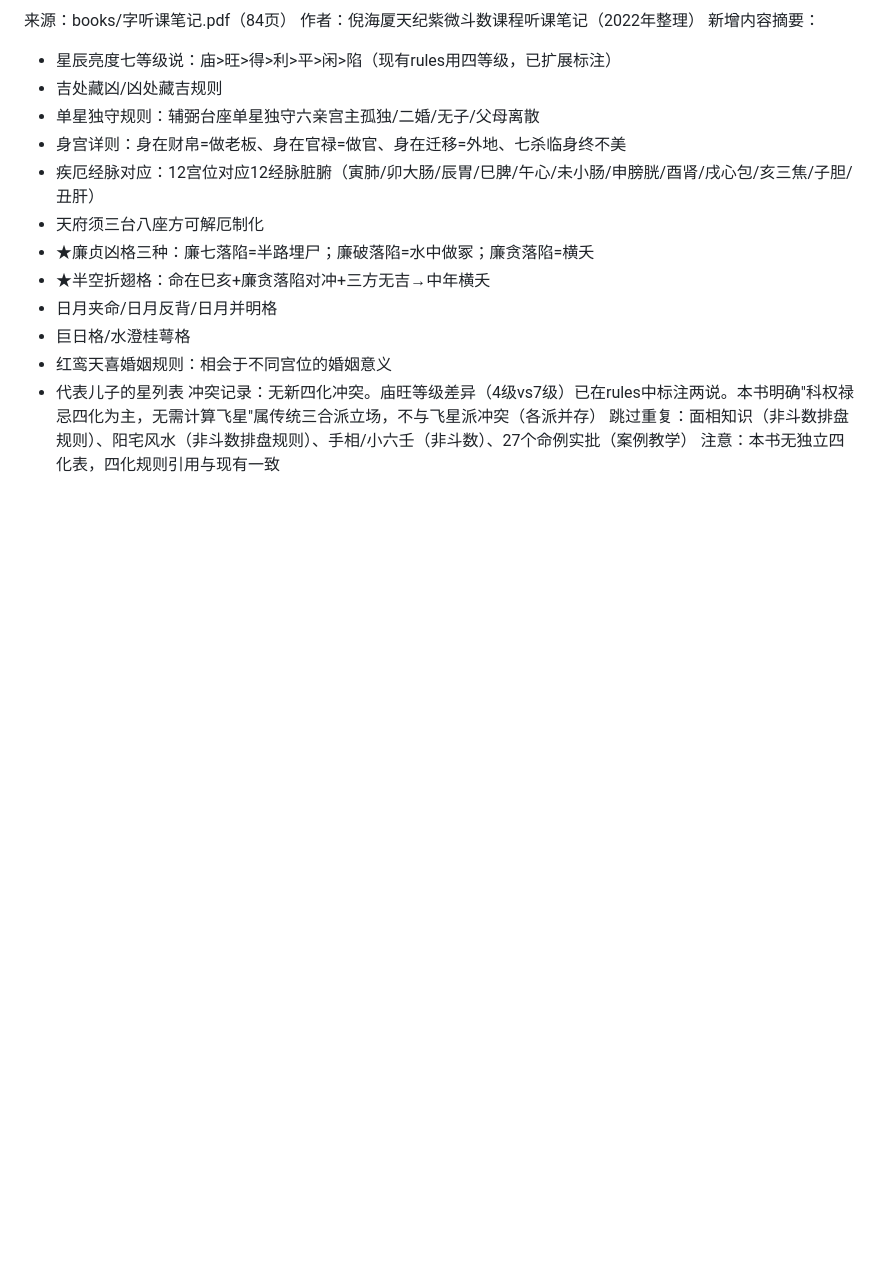
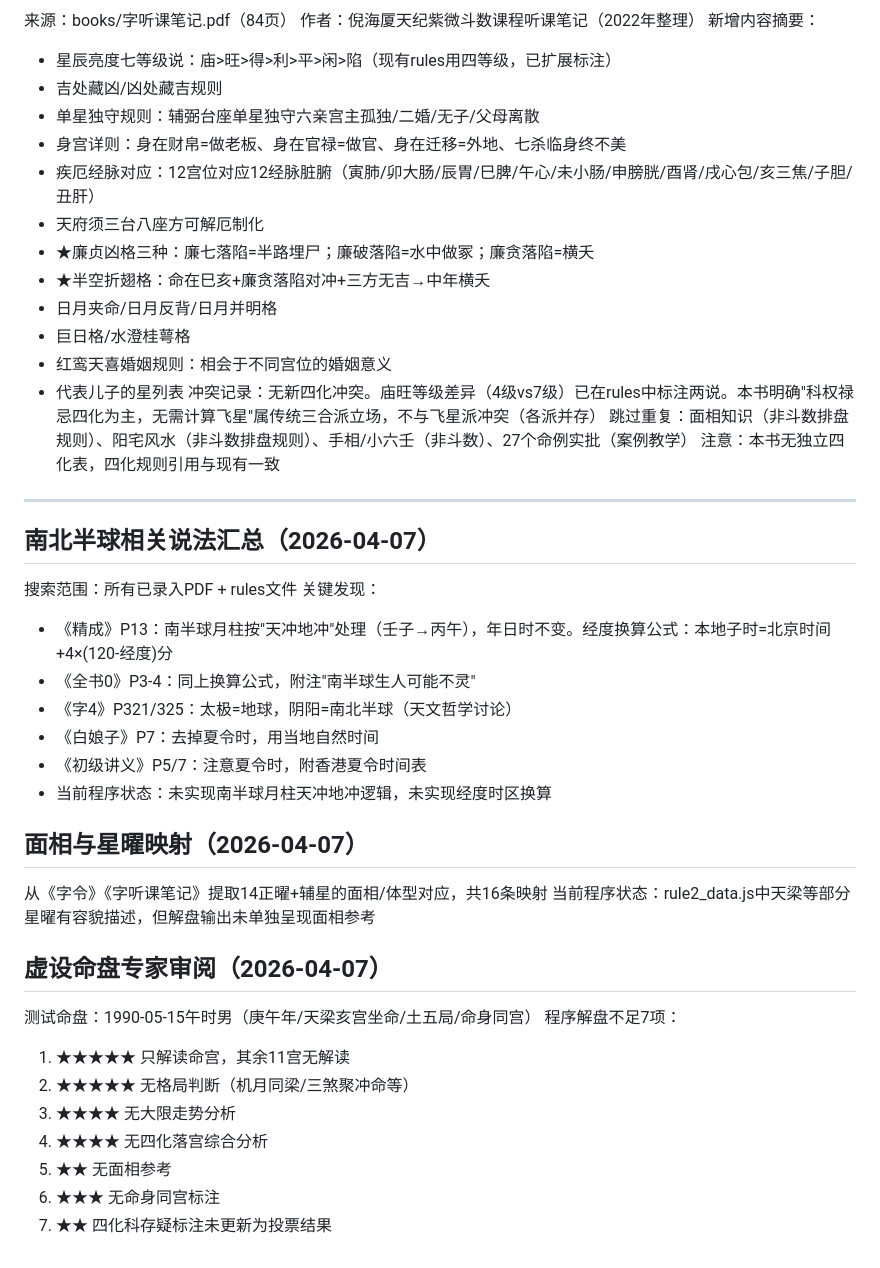
Before and after one commit to Hugh1ezy/ziwei, a Markdown page: memory_log.md, the part around the change. GitHub-like rendering; blank space fills up the shorter version.

Commit message:
记录：南北半球汇总+面相映射+命盘审阅不足7项
- 南半球：仅《精成》有月柱天冲地冲方案，程序未实现
- 面相：14星曜面相映射已提取，待加入程序
- 专家审阅：识别7项解盘不足（11宫未解读、无格局/大限/四化分析等）

Co-Authored-By: Claude Opus 4.6 (1M context) <noreply@anthropic.com>

```diff
--- a/memory_log.md
+++ b/memory_log.md
@@ -572,3 +572,30 @@ RULE2_S[星名][宫名] = {
 冲突记录：无新四化冲突。庙旺等级差异（4级vs7级）已在rules中标注两说。本书明确"科权禄忌四化为主，无需计算飞星"属传统三合派立场，不与飞星派冲突（各派并存）
 跳过重复：面相知识（非斗数排盘规则）、阳宅风水（非斗数排盘规则）、手相/小六壬（非斗数）、27个命例实批（案例教学）
 注意：本书无独立四化表，四化规则引用与现有一致
+
+---
+
+## 南北半球相关说法汇总（2026-04-07）
+搜索范围：所有已录入PDF + rules文件
+关键发现：
+- 《精成》P13：南半球月柱按"天冲地冲"处理（壬子→丙午），年日时不变。经度换算公式：本地子时=北京时间+4×(120-经度)分
+- 《全书0》P3-4：同上换算公式，附注"南半球生人可能不灵"
+- 《字4》P321/325：太极=地球，阴阳=南北半球（天文哲学讨论）
+- 《白娘子》P7：去掉夏令时，用当地自然时间
+- 《初级讲义》P5/7：注意夏令时，附香港夏令时间表
+- 当前程序状态：未实现南半球月柱天冲地冲逻辑，未实现经度时区换算
+
+## 面相与星曜映射（2026-04-07）
+从《字令》《字听课笔记》提取14正曜+辅星的面相/体型对应，共16条映射
+当前程序状态：rule2_data.js中天梁等部分星曜有容貌描述，但解盘输出未单独呈现面相参考
+
+## 虚设命盘专家审阅（2026-04-07）
+测试命盘：1990-05-15午时男（庚午年/天梁亥宫坐命/土五局/命身同宫）
+程序解盘不足7项：
+1. ★★★★★ 只解读命宫，其余11宫无解读
+2. ★★★★★ 无格局判断（机月同梁/三煞聚冲命等）
+3. ★★★★ 无大限走势分析
+4. ★★★★ 无四化落宫综合分析
+5. ★★ 无面相参考
+6. ★★★ 无命身同宫标注
+7. ★★ 四化科存疑标注未更新为投票结果
```
